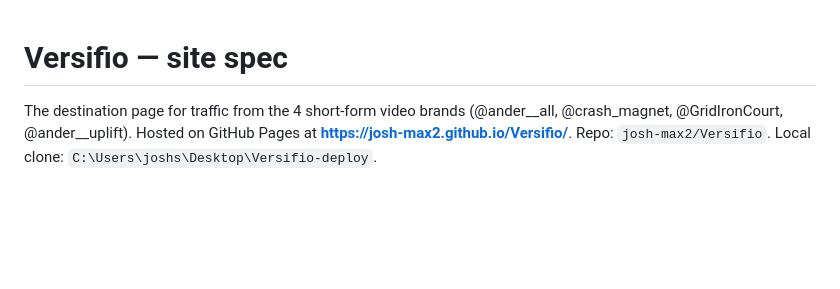
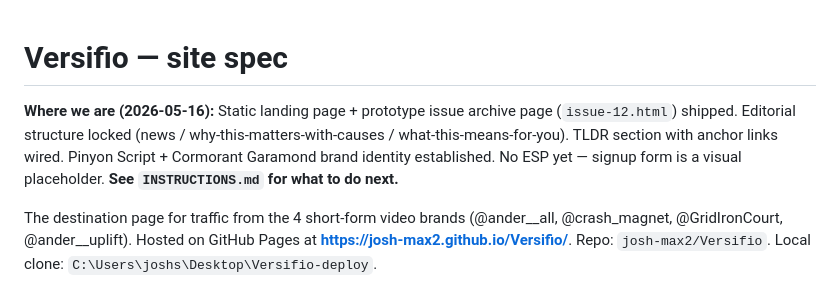
Before and after one commit to josh-max2/Versifio, a Markdown page: VERSIFIO.md, the part around the change. GitHub-like rendering; blank space fills up the shorter version.

```diff
--- a/VERSIFIO.md
+++ b/VERSIFIO.md
@@ -1,4 +1,11 @@
 # Versifio — site spec
+
+**Where we are (2026-05-16):** Static landing page + prototype issue
+archive page (`issue-12.html`) shipped. Editorial structure locked
+(news / why-this-matters-with-causes / what-this-means-for-you).
+TLDR section with anchor links wired. Pinyon Script + Cormorant
+Garamond brand identity established. No ESP yet — signup form is
+a visual placeholder. **See `INSTRUCTIONS.md` for what to do next.**
 
 The destination page for traffic from the 4 short-form video brands
 (@ander__all, @crash_magnet, @GridIronCourt, @ander__uplift). Hosted
```
Also changed, not shown: INSTRUCTIONS.md (+43 -0 lines).
